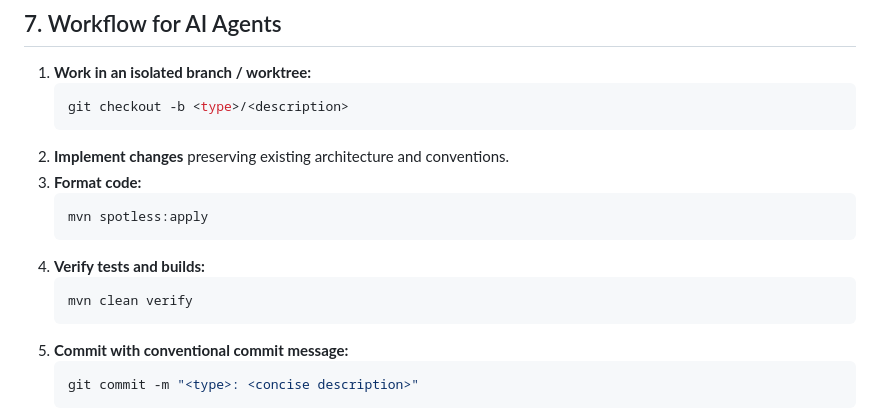
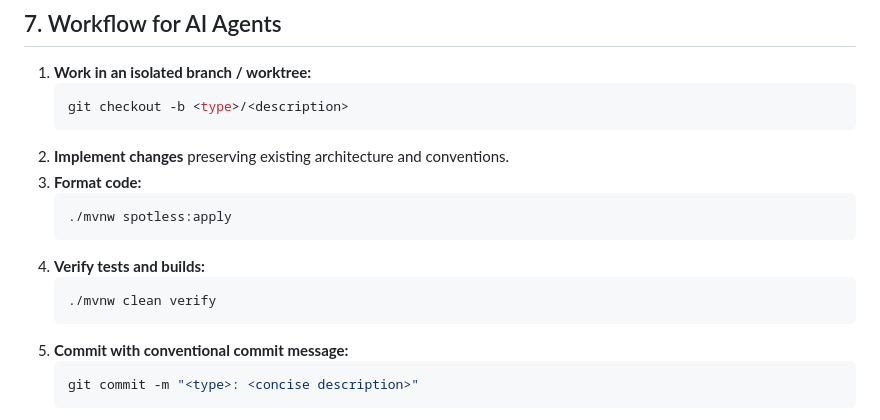
Before and after one commit to mfoo/libyear-maven-plugin, a Markdown page: AGENTS.md, the part around one of its changes. GitHub-like rendering.

````diff
--- a/AGENTS.md
+++ b/AGENTS.md
@@ -103,11 +103,11 @@ Commit messages must conform to the [Conventional Commits](https://www.conventio
 2. **Implement changes** preserving existing architecture and conventions.
 3. **Format code:**
    ```bash
-   mvn spotless:apply
+   ./mvnw spotless:apply
    ```
 4. **Verify tests and builds:**
    ```bash
-   mvn clean verify
+   ./mvnw clean verify
    ```
 5. **Commit with conventional commit message:**
    ```bash
````
Also changed, not shown: other parts of AGENTS.md (+14 -14 lines).
